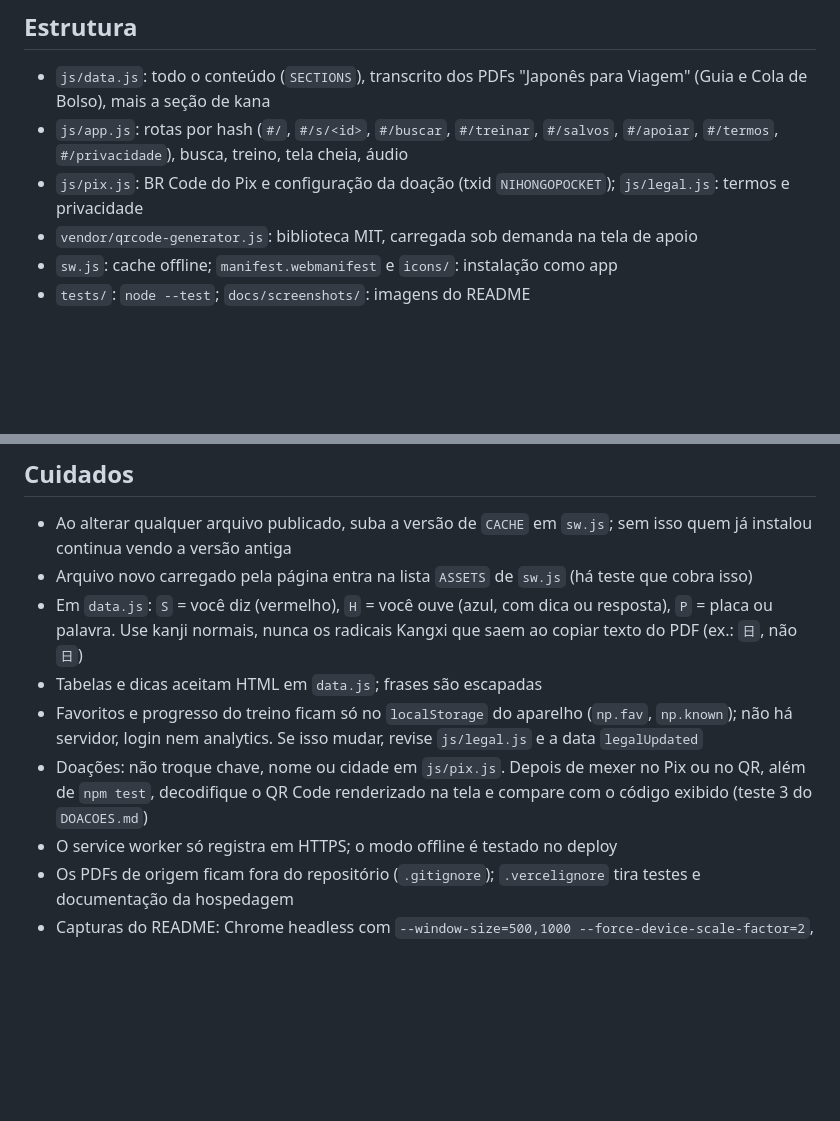
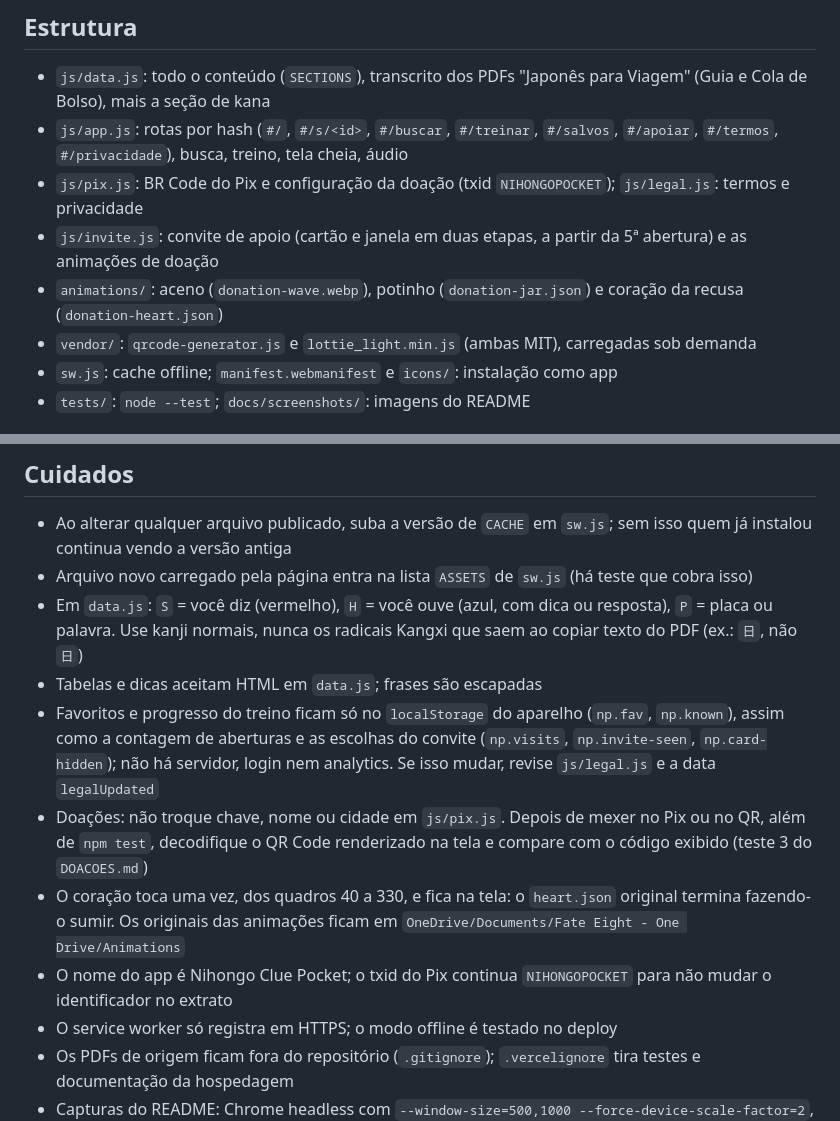
Before and after one commit to RDEsley/NihongoCluePocket, a Markdown page: AGENTS.md, 2 parts joined by grey strips. Drawn GitHub-style; blank space fills up the shorter version.

```diff
--- a/AGENTS.md
+++ b/AGENTS.md
@@ -16,7 +16,9 @@ As regras gerais (identidade Git, gatilho "Manda pro GitHub", doações) estão
 * `js/data.js`: todo o conteúdo (`SECTIONS`), transcrito dos PDFs "Japonês para Viagem" (Guia e Cola de Bolso), mais a seção de kana
 * `js/app.js`: rotas por hash (`#/`, `#/s/<id>`, `#/buscar`, `#/treinar`, `#/salvos`, `#/apoiar`, `#/termos`, `#/privacidade`), busca, treino, tela cheia, áudio
 * `js/pix.js`: BR Code do Pix e configuração da doação (txid `NIHONGOPOCKET`); `js/legal.js`: termos e privacidade
-* `vendor/qrcode-generator.js`: biblioteca MIT, carregada sob demanda na tela de apoio
+* `js/invite.js`: convite de apoio (cartão e janela em duas etapas, a partir da 5ª abertura) e as animações de doação
+* `animations/`: aceno (`donation-wave.webp`), potinho (`donation-jar.json`) e coração da recusa (`donation-heart.json`)
+* `vendor/`: `qrcode-generator.js` e `lottie_light.min.js` (ambas MIT), carregadas sob demanda
 * `sw.js`: cache offline; `manifest.webmanifest` e `icons/`: instalação como app
 * `tests/`: `node --test`; `docs/screenshots/`: imagens do README
 
@@ -36,8 +38,10 @@ O CI (`.github/workflows/ci.yml`) roda `check` e `test` a cada push
 * Arquivo novo carregado pela página entra na lista `ASSETS` de `sw.js` (há teste que cobra isso)
 * Em `data.js`: `S` = você diz (vermelho), `H` = você ouve (azul, com dica ou resposta), `P` = placa ou palavra. Use kanji normais, nunca os radicais Kangxi que saem ao copiar texto do PDF (ex.: `日`, não `⽇`)
 * Tabelas e dicas aceitam HTML em `data.js`; frases são escapadas
-* Favoritos e progresso do treino ficam só no `localStorage` do aparelho (`np.fav`, `np.known`); não há servidor, login nem analytics. Se isso mudar, revise `js/legal.js` e a data `legalUpdated`
+* Favoritos e progresso do treino ficam só no `localStorage` do aparelho (`np.fav`, `np.known`), assim como a contagem de aberturas e as escolhas do convite (`np.visits`, `np.invite-seen`, `np.card-hidden`); não há servidor, login nem analytics. Se isso mudar, revise `js/legal.js` e a data `legalUpdated`
 * Doações: não troque chave, nome ou cidade em `js/pix.js`. Depois de mexer no Pix ou no QR, além de `npm test`, decodifique o QR Code renderizado na tela e compare com o código exibido (teste 3 do `DOACOES.md`)
+* O coração toca uma vez, dos quadros 40 a 330, e fica na tela: o `heart.json` original termina fazendo-o sumir. Os originais das animações ficam em `OneDrive/Documents/Fate Eight - One Drive/Animations`
+* O nome do app é Nihongo Clue Pocket; o txid do Pix continua `NIHONGOPOCKET` para não mudar o identificador no extrato
 * O service worker só registra em HTTPS; o modo offline é testado no deploy
 * Os PDFs de origem ficam fora do repositório (`.gitignore`); `.vercelignore` tira testes e documentação da hospedagem
 * Capturas do README: Chrome headless com `--window-size=500,1000 --force-device-scale-factor=2`, salvando fora de pastas com espaço no caminho e copiando depois
```
Also changed, not shown: README.md (+5 -2 lines), docs/screenshots/apoiar.png, docs/screenshots/inicio.png.
